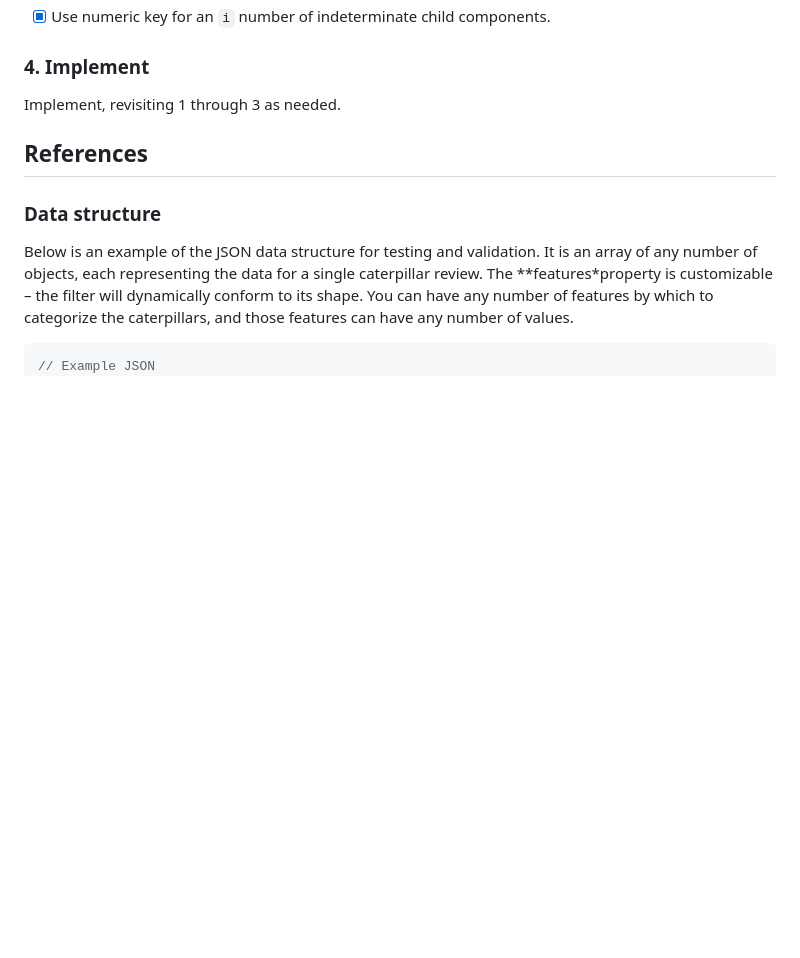
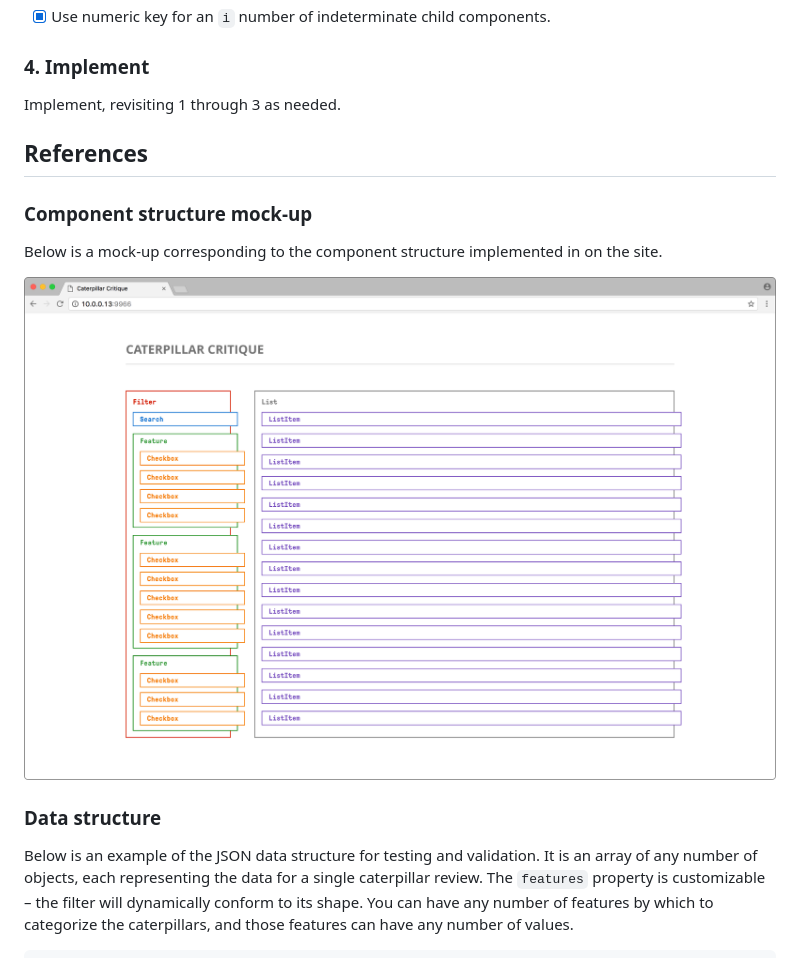
Before and after one commit to shyankashani/caterpillar-critique, a Markdown page: README.md, the part around the change. Rendered like a GitHub page; pictures changed too: assets/mockup.png (added); blank space fills up the shorter version.

Commit message:
Adds component structure mock up to README

````diff
--- a/README.md
+++ b/README.md
@@ -83,12 +83,17 @@ Implement, revisiting 1 through 3 as needed.
 
 ## References
 
+### Component structure mock-up
+
+Below is a mock-up corresponding to the component structure implemented in on the site.
+
+![Caterpillar critique mockup](assets/mockup.png)
+
 ### Data structure
 
-Below is an example of the JSON data structure for testing and validation. It is an array of any number of objects, each representing the data for a single caterpillar review. The **features*property is customizable –  the filter will dynamically conform to its shape. You can have any number of features by which to categorize the caterpillars, and those features can have any number of values.
+Below is an example of the JSON data structure for testing and validation. It is an array of any number of objects, each representing the data for a single caterpillar review. The ```features``` property is customizable –  the filter will dynamically conform to its shape. You can have any number of features by which to categorize the caterpillars, and those features can have any number of values.
 
 ```js
-// Example JSON
 [
   {
   "id":1,
````
